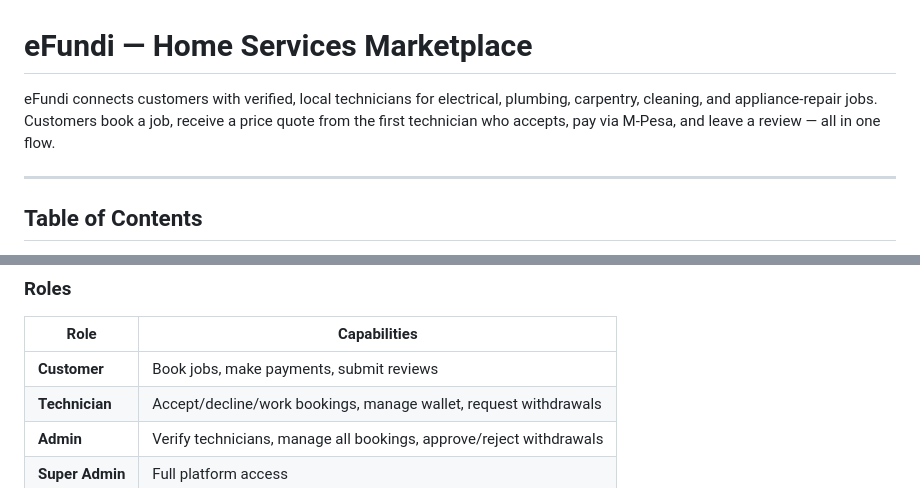
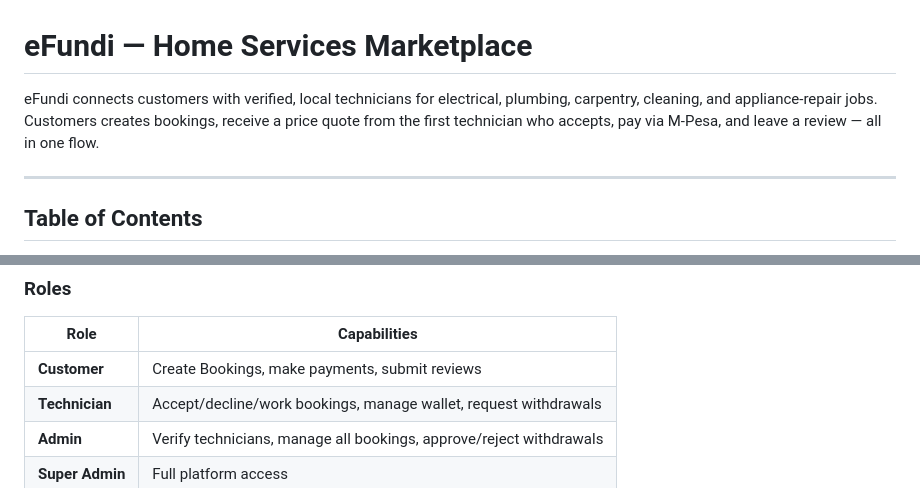
Before and after one commit to stepholo/myFundi-Platform, a Markdown page: README.md, 2 parts joined by grey strips. GitHub-like rendering.

```diff
--- a/README.md
+++ b/README.md
@@ -1,6 +1,6 @@
 # eFundi — Home Services Marketplace
 
-eFundi connects customers with verified, local technicians for electrical, plumbing, carpentry, cleaning, and appliance-repair jobs. Customers book a job, receive a price quote from the first technician who accepts, pay via M-Pesa, and leave a review — all in one flow.
+eFundi connects customers with verified, local technicians for electrical, plumbing, carpentry, cleaning, and appliance-repair jobs. Customers creates bookings, receive a price quote from the first technician who accepts, pay via M-Pesa, and leave a review — all in one flow.
 
 ---
 
@@ -240,7 +240,7 @@ Full interactive documentation is available at `/api/v1/schema/swagger-ui/` once
 
 | Role | Capabilities |
 |---|---|
-| **Customer** | Book jobs, make payments, submit reviews |
+| **Customer** | Create Bookings, make payments, submit reviews |
 | **Technician** | Accept/decline/work bookings, manage wallet, request withdrawals |
 | **Admin** | Verify technicians, manage all bookings, approve/reject withdrawals |
 | **Super Admin** | Full platform access |
```
